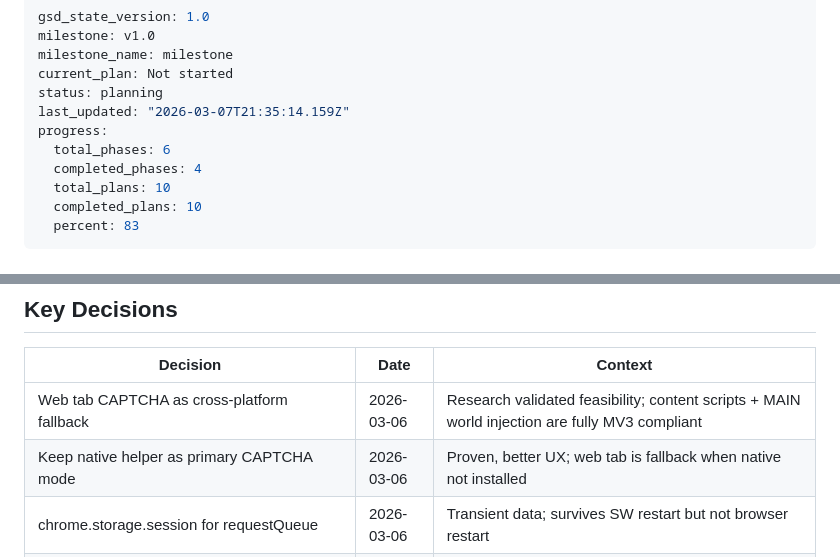
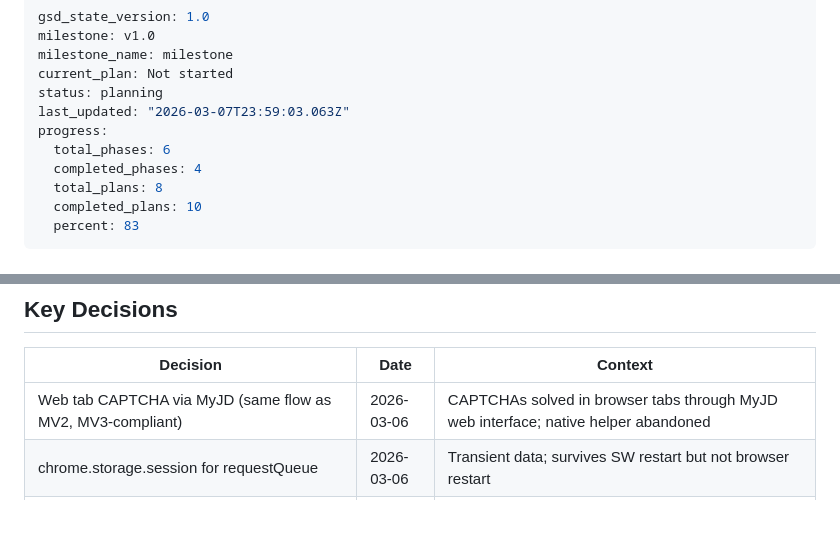
Before and after one commit to magnetgrouplabs/myjdownloader-extension-mv3, a Markdown page: .planning/STATE.md, 2 parts joined by grey strips. Drawn GitHub-style; blank space fills up the shorter version.

```diff
--- a/.planning/STATE.md
+++ b/.planning/STATE.md
@@ -4,11 +4,11 @@ milestone: v1.0
 milestone_name: milestone
 current_plan: Not started
 status: planning
-last_updated: "2026-03-07T21:35:14.159Z"
+last_updated: "2026-03-07T23:59:03.063Z"
 progress:
   total_phases: 6
   completed_phases: 4
-  total_plans: 10
+  total_plans: 8
   completed_plans: 10
   percent: 83
 ---
@@ -38,8 +38,7 @@ progress:
 
 | Decision | Date | Context |
 |----------|------|---------|
-| Web tab CAPTCHA as cross-platform fallback | 2026-03-06 | Research validated feasibility; content scripts + MAIN world injection are fully MV3 compliant |
-| Keep native helper as primary CAPTCHA mode | 2026-03-06 | Proven, better UX; web tab is fallback when native not installed |
+| Web tab CAPTCHA via MyJD (same flow as MV2, MV3-compliant) | 2026-03-06 | CAPTCHAs solved in browser tabs through MyJD web interface; native helper abandoned |
 | chrome.storage.session for requestQueue | 2026-03-06 | Transient data; survives SW restart but not browser restart |
 | chrome.storage.local for directory history | 2026-03-06 | Persistent user preference; survives browser restart |
 | HTML5 datalist for directory dropdown | 2026-03-06 | Native autocomplete; no extra JS/AngularJS needed |
```
Also changed, not shown: .planning/ROADMAP.md (+6 -6 lines).
